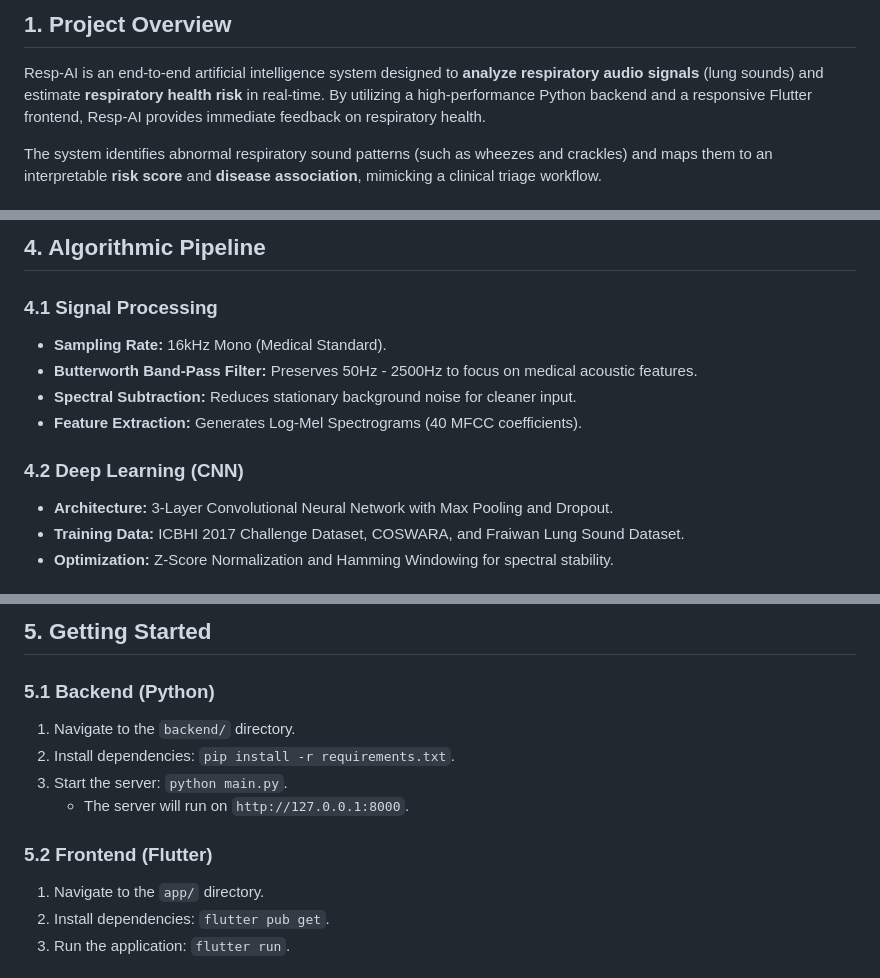
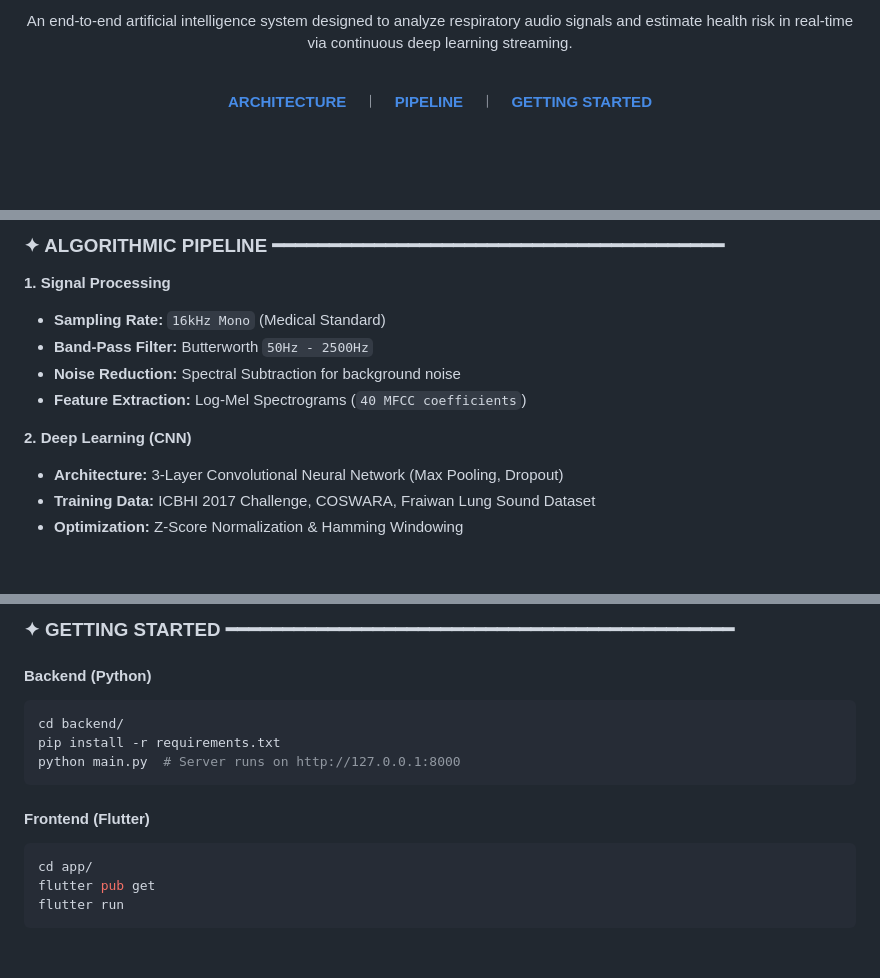
Before and after one commit to MedTechHealth/RESP-AI, a Markdown page: Readme.md, 3 parts joined by grey strips. Rendered like a GitHub page; blank space fills up the shorter version.

Commit message:
docs: overhaul README with modern typography and bento box design

````diff
--- a/Readme.md
+++ b/Readme.md
@@ -6,7 +12,13 @@
 
-## 1. Project Overview
+  <p align="center" style="font-size: 1.1rem; max-width: 600px; margin: 0 auto; color: #666;">
+    An end-to-end artificial intelligence system designed to analyze respiratory audio signals and estimate health risk in real-time via continuous deep learning streaming.
+  </p>
 
-Resp-AI is an end-to-end artificial intelligence system designed to **analyze respiratory audio signals** (lung sounds) and estimate **respiratory health risk** in real-time. By utilizing a high-performance Python backend and a responsive Flutter frontend, Resp-AI provides immediate feedback on respiratory health.
+  <br />
 
-The system identifies abnormal respiratory sound patterns (such as wheezes and crackles) and maps them to an interpretable **risk score** and **disease association**, mimicking a clinical triage workflow.
+  <p align="center">
+    <a href="#architecture" style="text-decoration: none; color: inherit;"><b>ARCHITECTURE</b></a> &nbsp;&nbsp;&nbsp;︱&nbsp;&nbsp;&nbsp;
+    <a href="#pipeline" style="text-decoration: none; color: inherit;"><b>PIPELINE</b></a> &nbsp;&nbsp;&nbsp;︱&nbsp;&nbsp;&nbsp;
+    <a href="#getting-started" style="text-decoration: none; color: inherit;"><b>GETTING STARTED</b></a>
+  </p>
 
@@ -39,14 +76,14 @@ The system identifies abnormal respiratory sound patterns (such as wheezes and c
 
-## 4. Algorithmic Pipeline
+### ✦ ALGORITHMIC PIPELINE ━━━━━━━━━━━━━━━━━━━━━━━━━━━━━━━━━━━━━━━━
 
-### 4.1 Signal Processing
-- **Sampling Rate:** 16kHz Mono (Medical Standard).
-- **Butterworth Band-Pass Filter:** Preserves 50Hz - 2500Hz to focus on medical acoustic features.
-- **Spectral Subtraction:** Reduces stationary background noise for cleaner input.
-- **Feature Extraction:** Generates Log-Mel Spectrograms (40 MFCC coefficients).
+**1. Signal Processing**
+- **Sampling Rate:** `16kHz Mono` (Medical Standard)
+- **Band-Pass Filter:** Butterworth `50Hz - 2500Hz`
+- **Noise Reduction:** Spectral Subtraction for background noise
+- **Feature Extraction:** Log-Mel Spectrograms (`40 MFCC coefficients`)
 
-### 4.2 Deep Learning (CNN)
-- **Architecture:** 3-Layer Convolutional Neural Network with Max Pooling and Dropout.
-- **Training Data:** ICBHI 2017 Challenge Dataset, COSWARA, and Fraiwan Lung Sound Dataset.
-- **Optimization:** Z-Score Normalization and Hamming Windowing for spectral stability.
+**2. Deep Learning (CNN)**
+- **Architecture:** 3-Layer Convolutional Neural Network (Max Pooling, Dropout)
+- **Training Data:** ICBHI 2017 Challenge, COSWARA, Fraiwan Lung Sound Dataset
+- **Optimization:** Z-Score Normalization & Hamming Windowing
 
@@ -54,14 +91,17 @@ The system identifies abnormal respiratory sound patterns (such as wheezes and c
 
-## 5. Getting Started
+### ✦ GETTING STARTED ━━━━━━━━━━━━━━━━━━━━━━━━━━━━━━━━━━━━━━━━━━━━━
 
-### 5.1 Backend (Python)
-1. Navigate to the `backend/` directory.
-2. Install dependencies: `pip install -r requirements.txt`.
-3. Start the server: `python main.py`.
-   - The server will run on `http://127.0.0.1:8000`.
+#### Backend (Python)
+```bash
+cd backend/
+pip install -r requirements.txt
+python main.py  # Server runs on http://127.0.0.1:8000
+```
 
-### 5.2 Frontend (Flutter)
-1. Navigate to the `app/` directory.
-2. Install dependencies: `flutter pub get`.
-3. Run the application: `flutter run`.
+#### Frontend (Flutter)
+```bash
+cd app/
+flutter pub get
+flutter run
+```
 
````
Also changed, not shown: other parts of Readme.md (+57 -32 lines).
